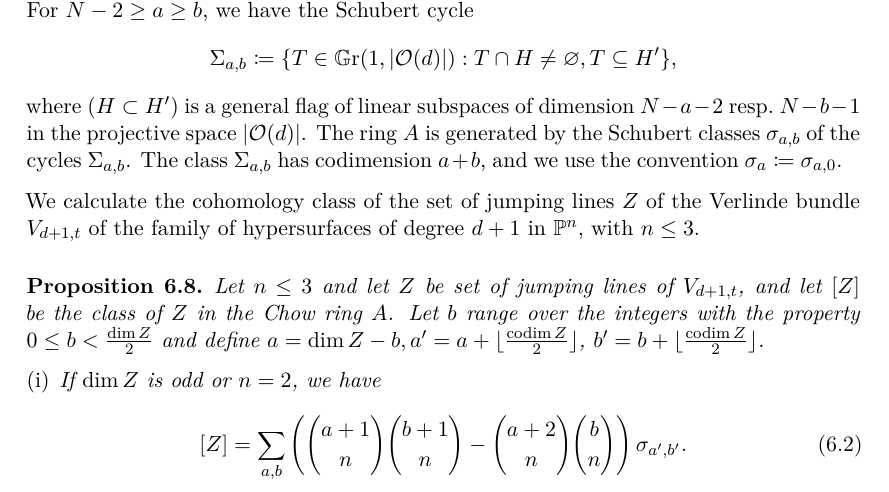
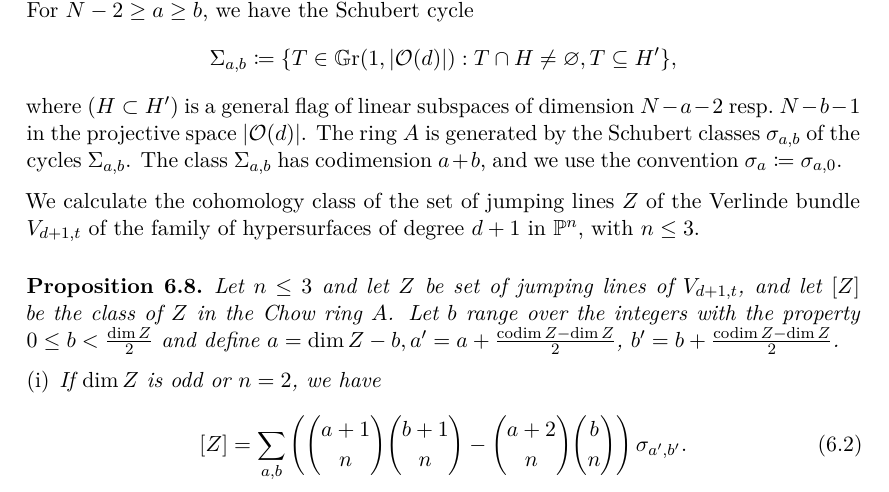
Before and after one commit to Orl628/masterarbeit, a LaTeX document (master.tex, which reads cohomology-class.tex): part of page 21 of 29, cut so that both start at the same text. Compiled offline with XeLaTeX.

Commit message:
Update cohomology-class.tex
corrected typo in main theorem

```diff
--- a/cohomology-class.tex
+++ b/cohomology-class.tex
@@ -12,7 +12,7 @@ We calculate the cohomology class of the set of jumping lines $Z$ of the Verlind
 % By Kleiman's theorem, finding the product of $\sigma_{a,b}$ and some class $[Z]$ of complementary codimension amounts to calculating the cardinality $\alpha$ of the set $Z\cap \Sigma_{a,b}(\mc{H})$, where $\mc{H}$ is a general flag. Then $\sigma_{a,b} \cdot [Z] = \alpha \sigma_{33,33}$.
 
 \begin{proposition}
-	Let $n \leq 3$ and let $Z$ be set of jumping lines of $V_{d+1,t}$, and let $[Z]$ be the class of $Z$ in the Chow ring $A$. Let $b$ range over the integers with the property $0\leq b < \frac{\dim Z}{2}$ and define $a=\dim Z - b, a'=a+\floor{\frac{\codim Z}{2}}$, $b'=b+\floor{\frac{\codim Z}{2}}$.
+	Let $n \leq 3$ and let $Z$ be set of jumping lines of $V_{d+1,t}$, and let $[Z]$ be the class of $Z$ in the Chow ring $A$. Let $b$ range over the integers with the property $0\leq b < \frac{\dim Z}{2}$ and define $a=\dim Z - b, a'=a+\frac{\codim Z-\dim Z}{2}$, $b'=b+\frac{\codim Z-\dim Z}{2}$.
 	\begin{enumerate}
 		\huyitem If $\dim Z$ is odd or $n=2$, we have
 		\begin{equation} \label{class-of-locus}
```
